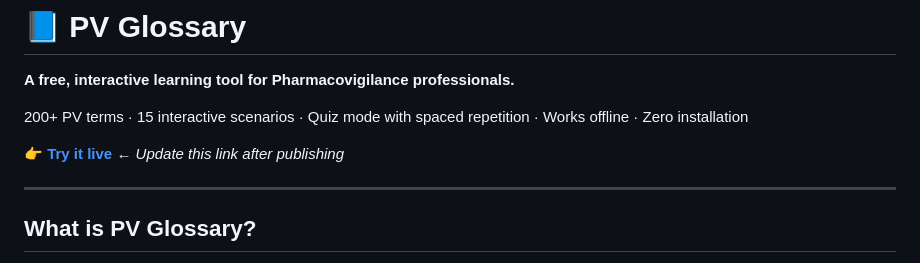
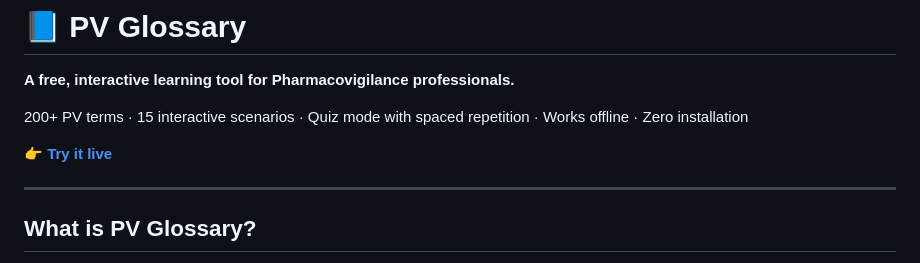
Before and after one commit to gauravkantgoel/pv-glossary, a Markdown page: README.md, the part around the change. Rendered like a GitHub page.

Commit message:
Fix link formatting in README.md

```diff
--- a/README.md
+++ b/README.md
@@ -4,7 +4,7 @@
 
 200+ PV terms · 15 interactive scenarios · Quiz mode with spaced repetition · Works offline · Zero installation
 
-👉 **[Try it live](https://gauravkantgoel.github.io/pv-glossary/)** ← _Update this link after publishing_
+👉 **[Try it live](https://gauravkantgoel.github.io/pv-glossary/)**
 
 ---
 
```
